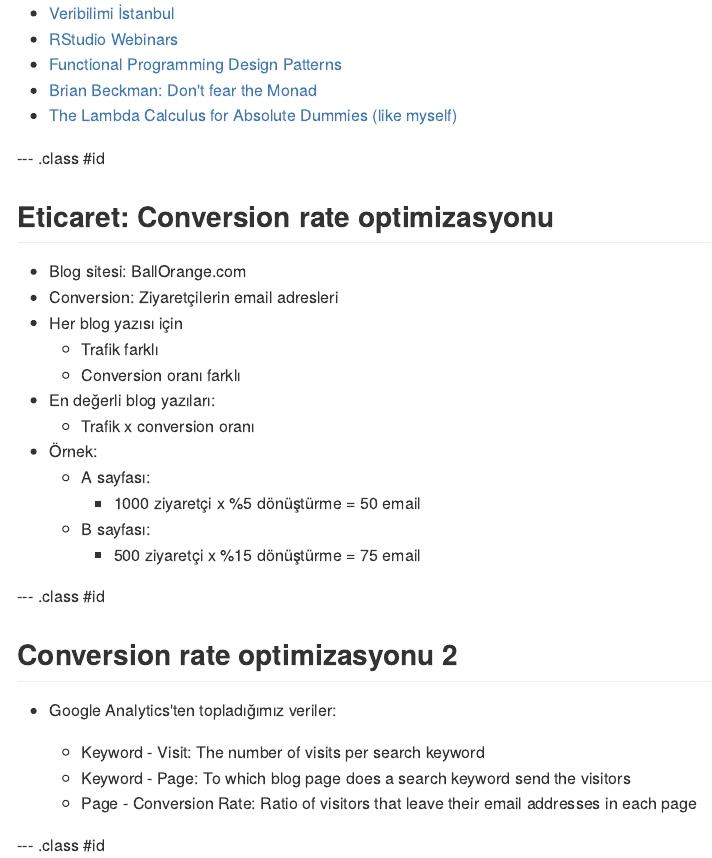
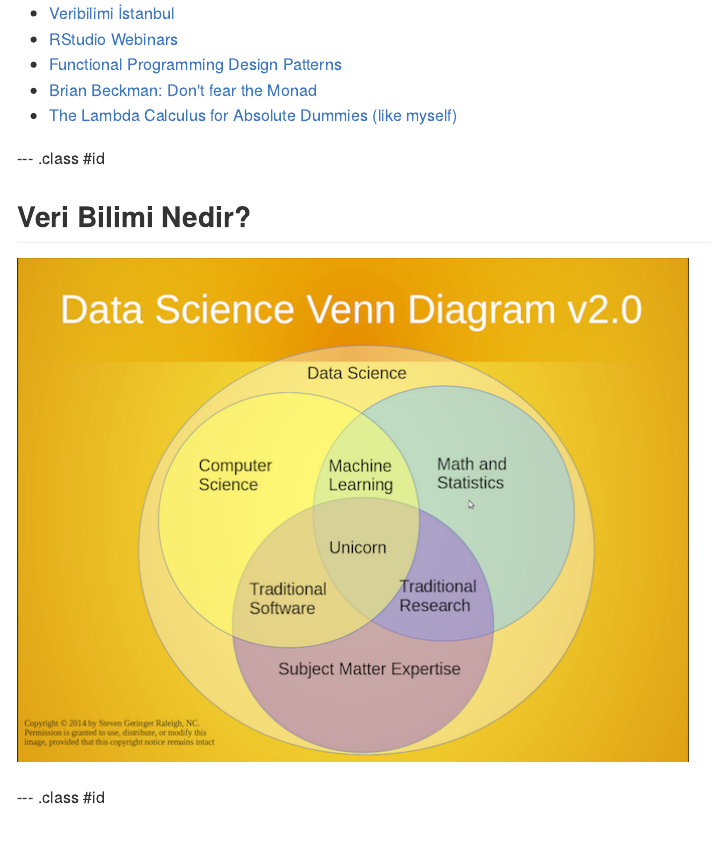
Before and after one commit to mertnuhoglu/data_analysis_presentations, an R Markdown document (index.Rmd): the page in a window 1100 px wide, from 680 px down. The pictures show the output file index.md that the author committed with the source, drawn offline in the style of GitHub.

Commit message:
publishing deck

```diff
--- a/index.Rmd
+++ b/index.Rmd
@@ -44,6 +44,12 @@ source('test_data.R')
 - [Functional Programming Design Patterns](http://fsharpforfunandprofit.com/fppatterns/)
 - [Brian Beckman: Don't fear the Monad](https://www.youtube.com/watch?v=ZhuHCtR3xq8)
 - [The Lambda Calculus for Absolute Dummies (like myself)](http://palmstroem.blogspot.com.tr/2012/05/lambda-calculus-for-absolute-dummies.html)
+
+--- .class #id
+
+## Veri Bilimi Nedir?
+
+![Veri Bilimi Venn Şeması](assets/img/Venn-Diagram-of-Data-Scientist-Skills.png)
 
 --- .class #id
 
```
Also changed, not shown: assets/img/Venn-Diagram-of-Data-Scientist-Skills.png (added), index.html, index.md.
